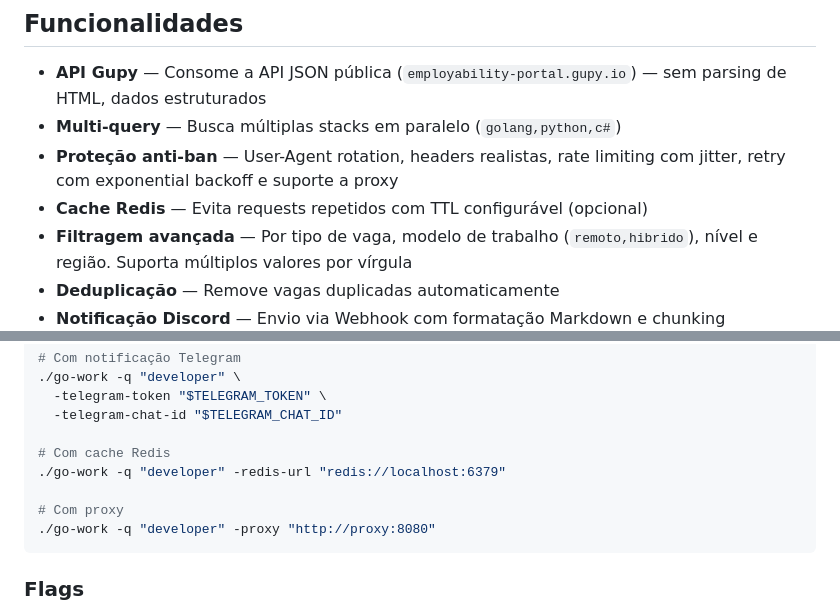
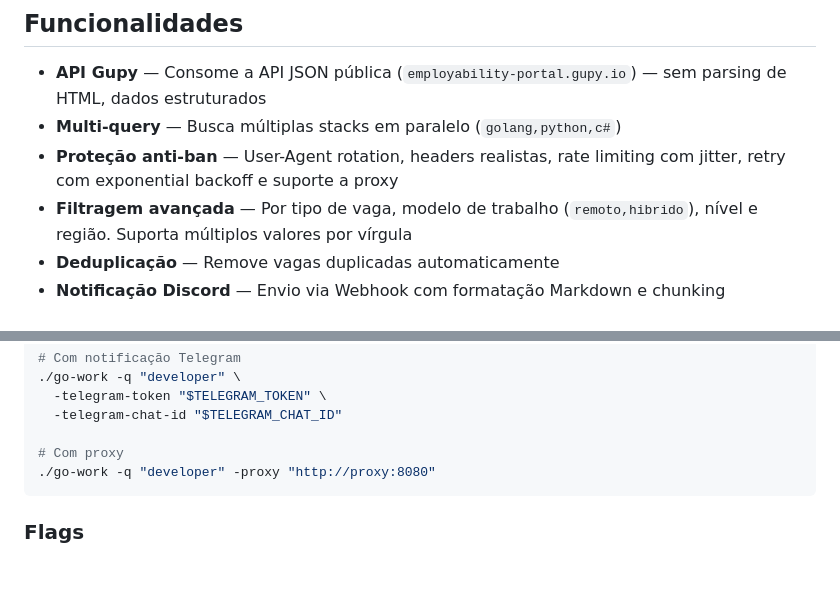
Before and after one commit to rsilvagit/go-work, a Markdown page: README.md, 2 parts joined by grey strips. Rendered like a GitHub page; blank space fills up the shorter version.

````diff
--- a/README.md
+++ b/README.md
@@ -7,7 +7,6 @@ Agregador de vagas de emprego que consome a API pública da Gupy, com filtragem
 - **API Gupy** — Consome a API JSON pública (`employability-portal.gupy.io`) — sem parsing de HTML, dados estruturados
 - **Multi-query** — Busca múltiplas stacks em paralelo (`golang,python,c#`)
 - **Proteção anti-ban** — User-Agent rotation, headers realistas, rate limiting com jitter, retry com exponential backoff e suporte a proxy
-- **Cache Redis** — Evita requests repetidos com TTL configurável (opcional)
 - **Filtragem avançada** — Por tipo de vaga, modelo de trabalho (`remoto,hibrido`), nível e região. Suporta múltiplos valores por vírgula
 - **Deduplicação** — Remove vagas duplicadas automaticamente
 - **Notificação Discord** — Envio via Webhook com formatação Markdown e chunking automático (limite 2000 chars)
@@ -56,9 +55,6 @@ go build -o go-work ./cmd/go-work
   -telegram-token "$TELEGRAM_TOKEN" \
   -telegram-chat-id "$TELEGRAM_CHAT_ID"
 
-# Com cache Redis
-./go-work -q "developer" -redis-url "redis://localhost:6379"
-
 # Com proxy
 ./go-work -q "developer" -proxy "http://proxy:8080"
 ```
````
Also changed, not shown: other parts of README.md (+8 -31 lines).
